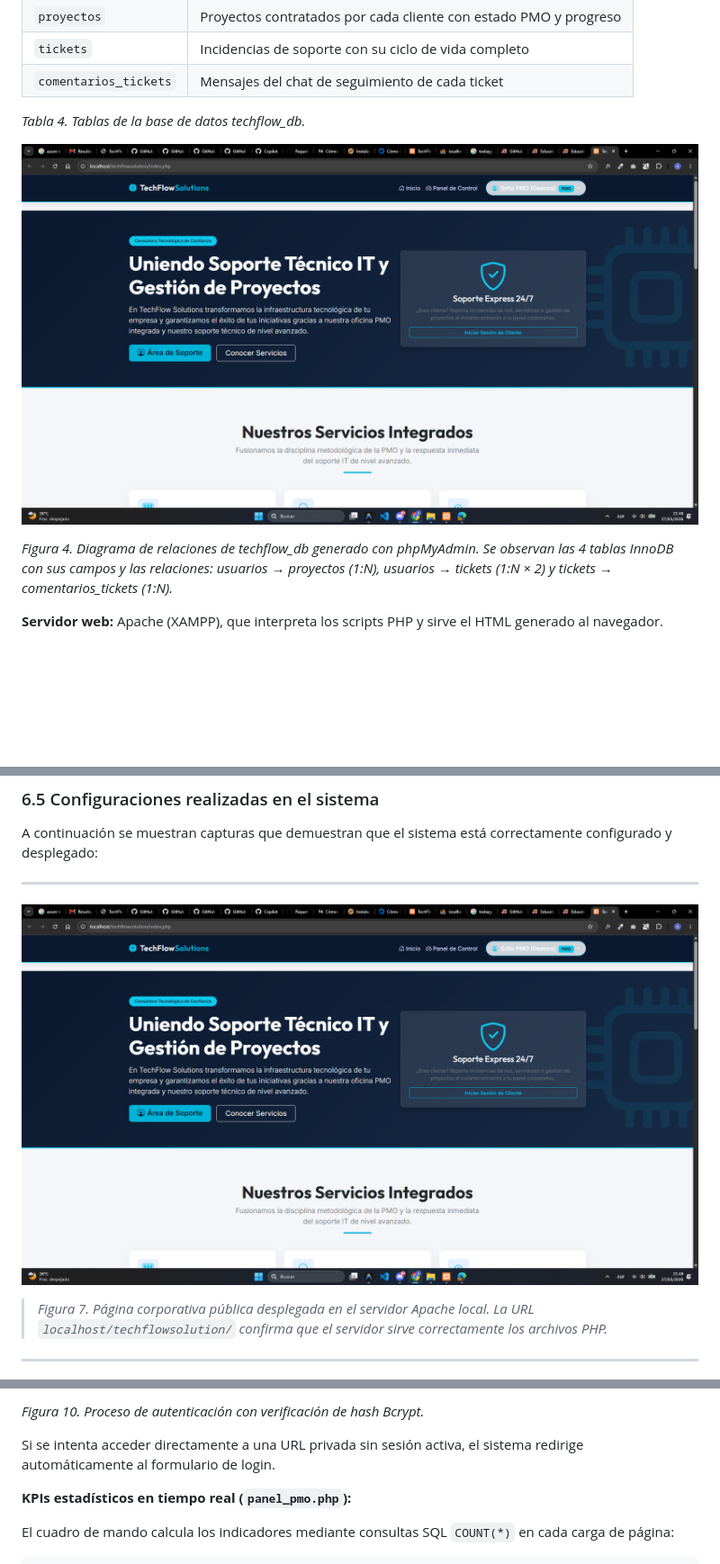
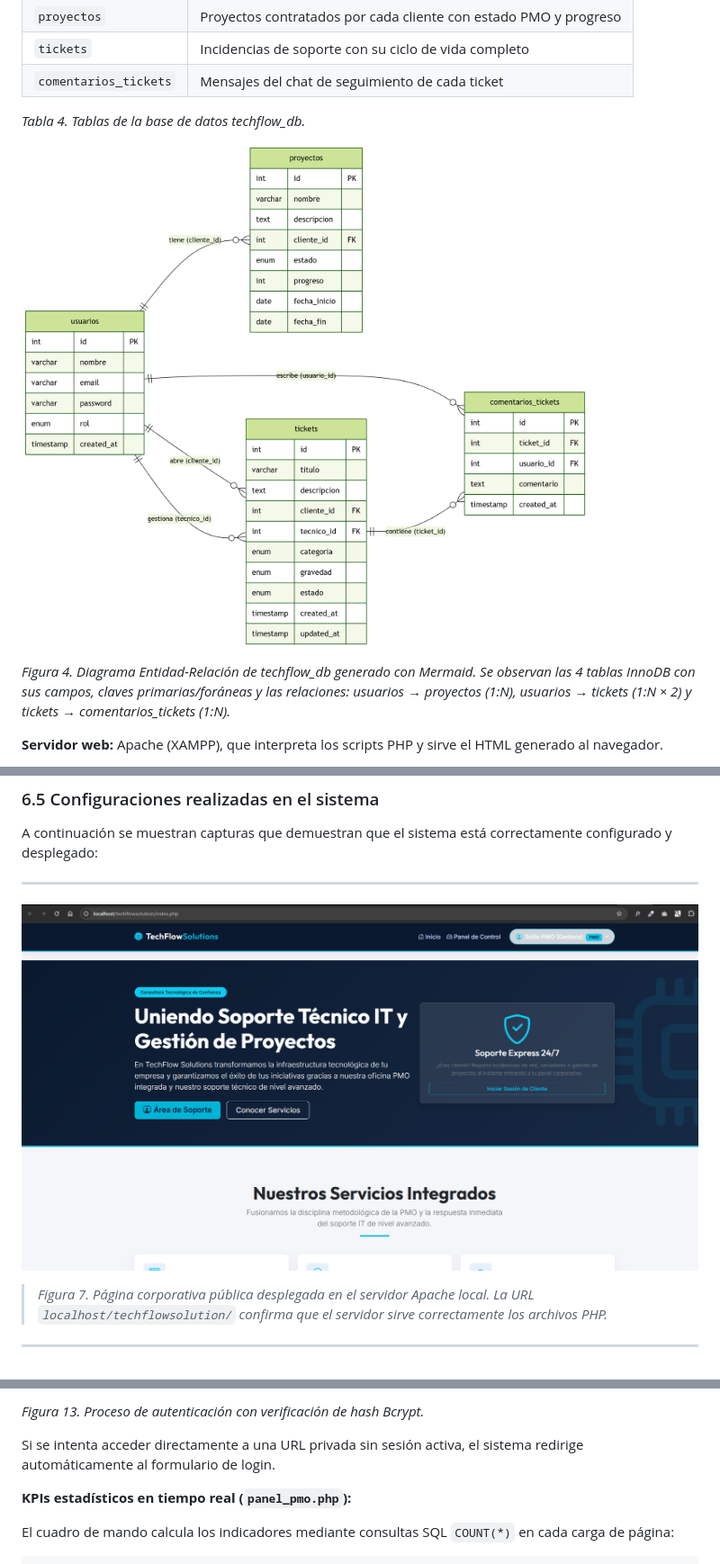
Before and after one commit to alicenon/techflow, a Markdown page: memoria_proyecto.md, 3 parts joined by grey strips. Shown at 90% size. Drawn GitHub-style; pictures changed too: digramas-imagenes/mermaid-diagram-mode.png (added), imagenes-tfg/diagrama_bd_phpmyadmin.png (deleted), imagenes-tfg/inicio_corporativo.png; blank space fills up the shorter version.

```diff
--- a/memoria_proyecto.md
+++ b/memoria_proyecto.md
@@ -260,9 +260,9 @@ techflowsolution/
 
 *Tabla 4. Tablas de la base de datos techflow_db.*
 
-![Figura 4 - Diagrama de relaciones de la BD techflow_db en phpMyAdmin](imagenes-tfg/diagrama_bd_phpmyadmin.png)
+![Figura 4 - Diagrama Entidad-Relación de techflow_db (Mermaid)](digramas-imagenes/mermaid-diagram-mode.png)
 
-*Figura 4. Diagrama de relaciones de techflow_db generado con phpMyAdmin. Se observan las 4 tablas InnoDB con sus campos y las relaciones: usuarios → proyectos (1:N), usuarios → tickets (1:N × 2) y tickets → comentarios_tickets (1:N).*
+*Figura 4. Diagrama Entidad-Relación de techflow_db generado con Mermaid. Se observan las 4 tablas InnoDB con sus campos, claves primarias/foráneas y las relaciones: usuarios → proyectos (1:N), usuarios → tickets (1:N × 2) y tickets → comentarios_tickets (1:N).*
 
 **Servidor web:** Apache (XAMPP), que interpreta los scripts PHP y sirve el HTML generado al navegador.
 
@@ -444,5 +462,5 @@ Las contraseñas nunca se almacenan en texto plano. Se utiliza el algoritmo **Bc
 
-*Figura 10. Proceso de autenticación con verificación de hash Bcrypt.*
+*Figura 13. Proceso de autenticación con verificación de hash Bcrypt.*
 
 Si se intenta acceder directamente a una URL privada sin sesión activa, el sistema redirige automáticamente al formulario de login.
 
```
Also changed, not shown: other parts of memoria_proyecto.md (+20 -2 lines), imagenes-tfg/disenio_database_phpmyadmin_.png (added), imagenes-tfg/login.png (added), imagenes-tfg/portal_login.png.
